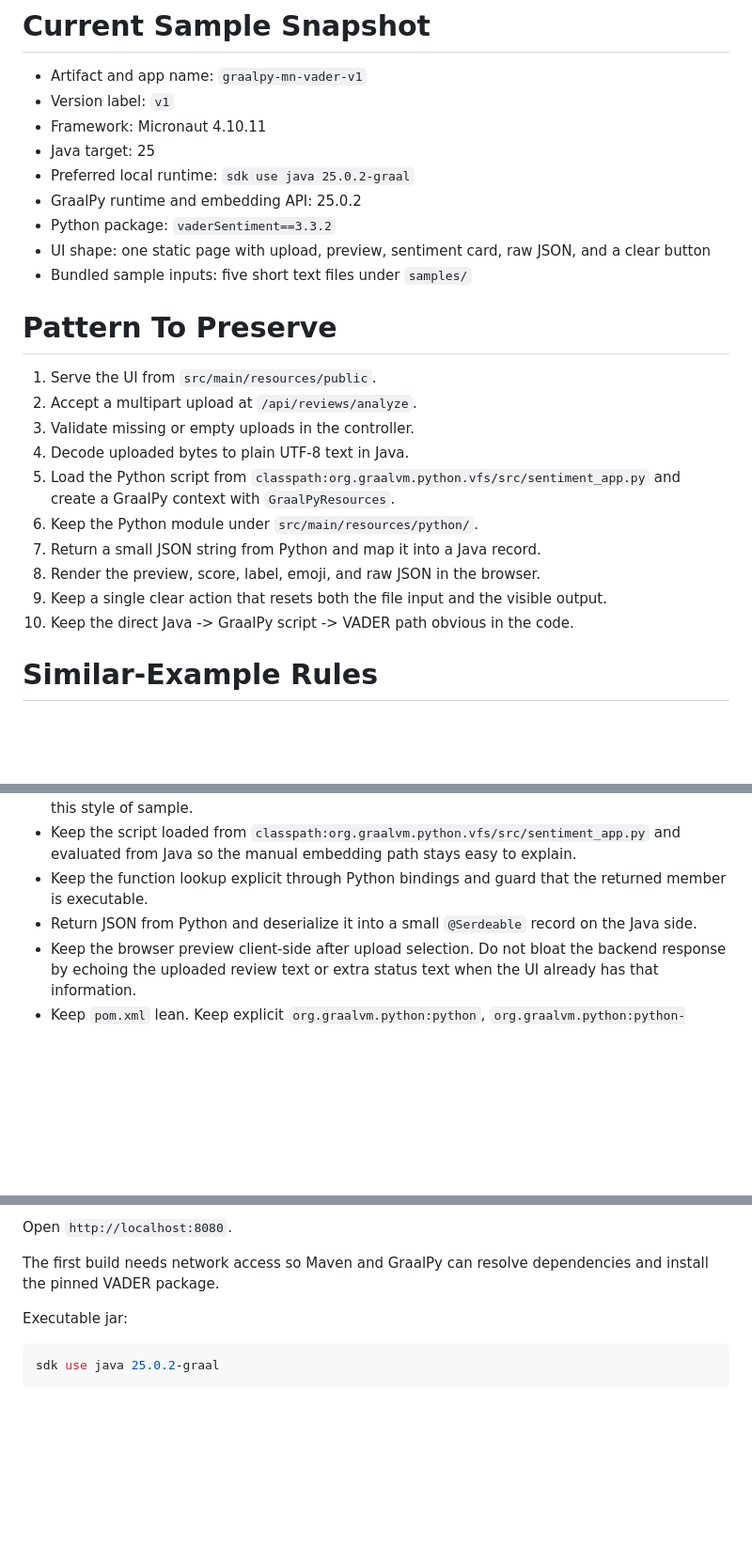
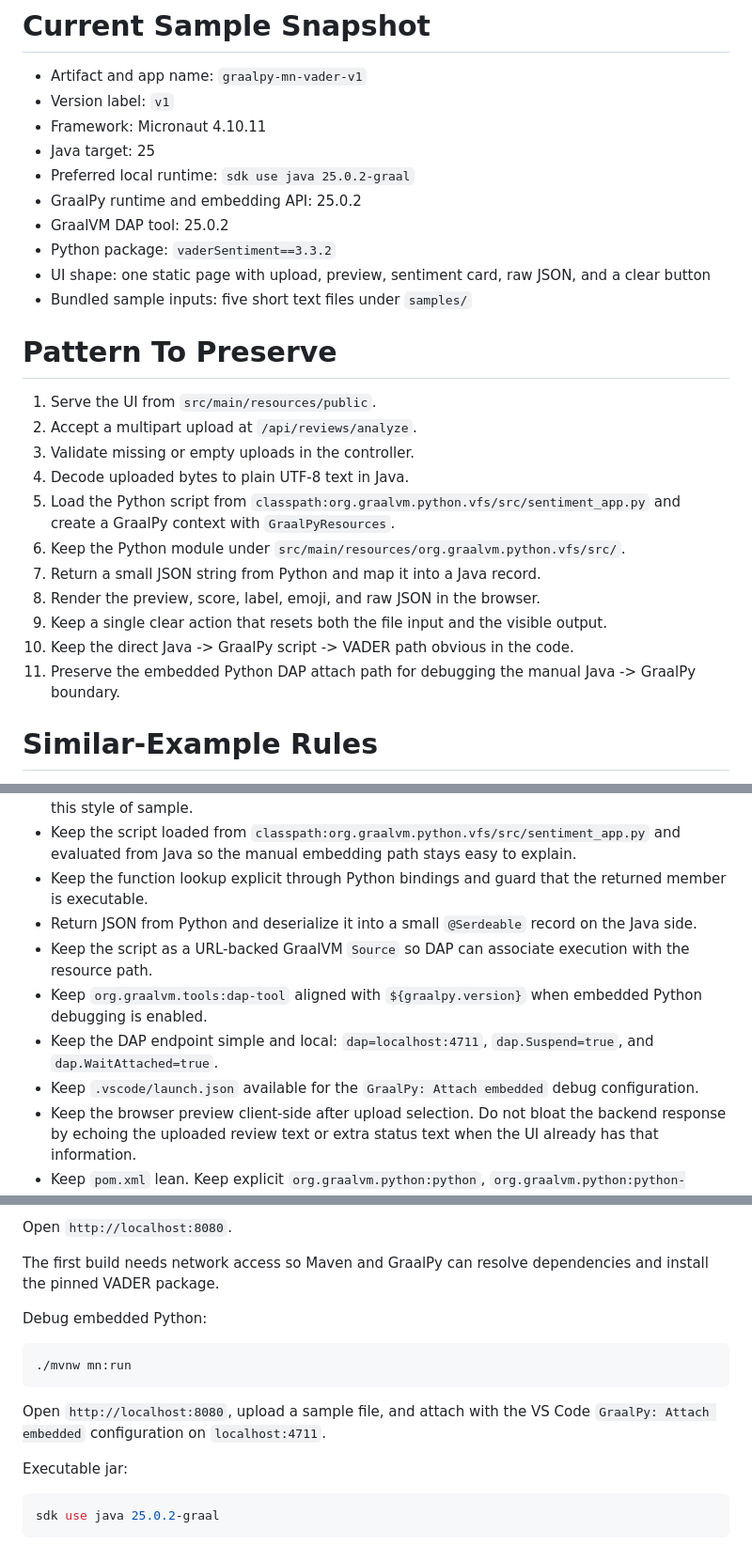
Before and after one commit to sachin-pikle/graalpy-mn-vader-v1, a Markdown page: AGENTS.md, 3 parts joined by grey strips. Shown at 94% size. Rendered like a GitHub page; blank space fills up the shorter version.

````diff
--- a/AGENTS.md
+++ b/AGENTS.md
@@ -10,6 +10,7 @@ Keep this repo aligned with the current sample: a very small Micronaut app that
 - Java target: 25
 - Preferred local runtime: `sdk use java 25.0.2-graal`
 - GraalPy runtime and embedding API: 25.0.2
+- GraalVM DAP tool: 25.0.2
 - Python package: `vaderSentiment==3.3.2`
 - UI shape: one static page with upload, preview, sentiment card, raw JSON, and a clear button
 - Bundled sample inputs: five short text files under `samples/`
@@ -21,11 +22,12 @@ Keep this repo aligned with the current sample: a very small Micronaut app that
 3. Validate missing or empty uploads in the controller.
 4. Decode uploaded bytes to plain UTF-8 text in Java.
 5. Load the Python script from `classpath:org.graalvm.python.vfs/src/sentiment_app.py` and create a GraalPy context with `GraalPyResources`.
-6. Keep the Python module under `src/main/resources/python/`.
+6. Keep the Python module under `src/main/resources/org.graalvm.python.vfs/src/`.
 7. Return a small JSON string from Python and map it into a Java record.
 8. Render the preview, score, label, emoji, and raw JSON in the browser.
 9. Keep a single clear action that resets both the file input and the visible output.
 10. Keep the direct Java -> GraalPy script -> VADER path obvious in the code.
+11. Preserve the embedded Python DAP attach path for debugging the manual Java -> GraalPy boundary.
 
 # Similar-Example Rules
 
@@ -35,6 +37,10 @@ Keep this repo aligned with the current sample: a very small Micronaut app that
 - Keep the script loaded from `classpath:org.graalvm.python.vfs/src/sentiment_app.py` and evaluated from Java so the manual embedding path stays easy to explain.
 - Keep the function lookup explicit through Python bindings and guard that the returned member is executable.
 - Return JSON from Python and deserialize it into a small `@Serdeable` record on the Java side.
+- Keep the script as a URL-backed GraalVM `Source` so DAP can associate execution with the resource path.
+- Keep `org.graalvm.tools:dap-tool` aligned with `${graalpy.version}` when embedded Python debugging is enabled.
+- Keep the DAP endpoint simple and local: `dap=localhost:4711`, `dap.Suspend=true`, and `dap.WaitAttached=true`.
+- Keep `.vscode/launch.json` available for the `GraalPy: Attach embedded` debug configuration.
 - Keep the browser preview client-side after upload selection. Do not bloat the backend response by echoing the uploaded review text or extra status text when the UI already has that information.
 - Keep `pom.xml` lean. Keep explicit `org.graalvm.python:python`, `org.graalvm.python:python-embedding`, and the `graalpy-maven-plugin`.
 - Keep the `maven-shade-plugin` executable JAR configuration in `pom.xml`. Preserve merged service resources and the `Multi-Release: true` manifest entry so GraalPy and Truffle initialize correctly in the shaded jar.
@@ -83,6 +90,14 @@ sdk use java 25.0.2-graal
 Open `http://localhost:8080`.
 
 The first build needs network access so Maven and GraalPy can resolve dependencies and install the pinned VADER package.
+
+Debug embedded Python:
+
+```bash
+./mvnw mn:run
+```
+
+Open `http://localhost:8080`, upload a sample file, and attach with the VS Code `GraalPy: Attach embedded` configuration on `localhost:4711`.
 
 Executable jar:
 
````
Also changed, not shown: other parts of AGENTS.md (+2 -0 lines), README.md (+13 -1 lines).
